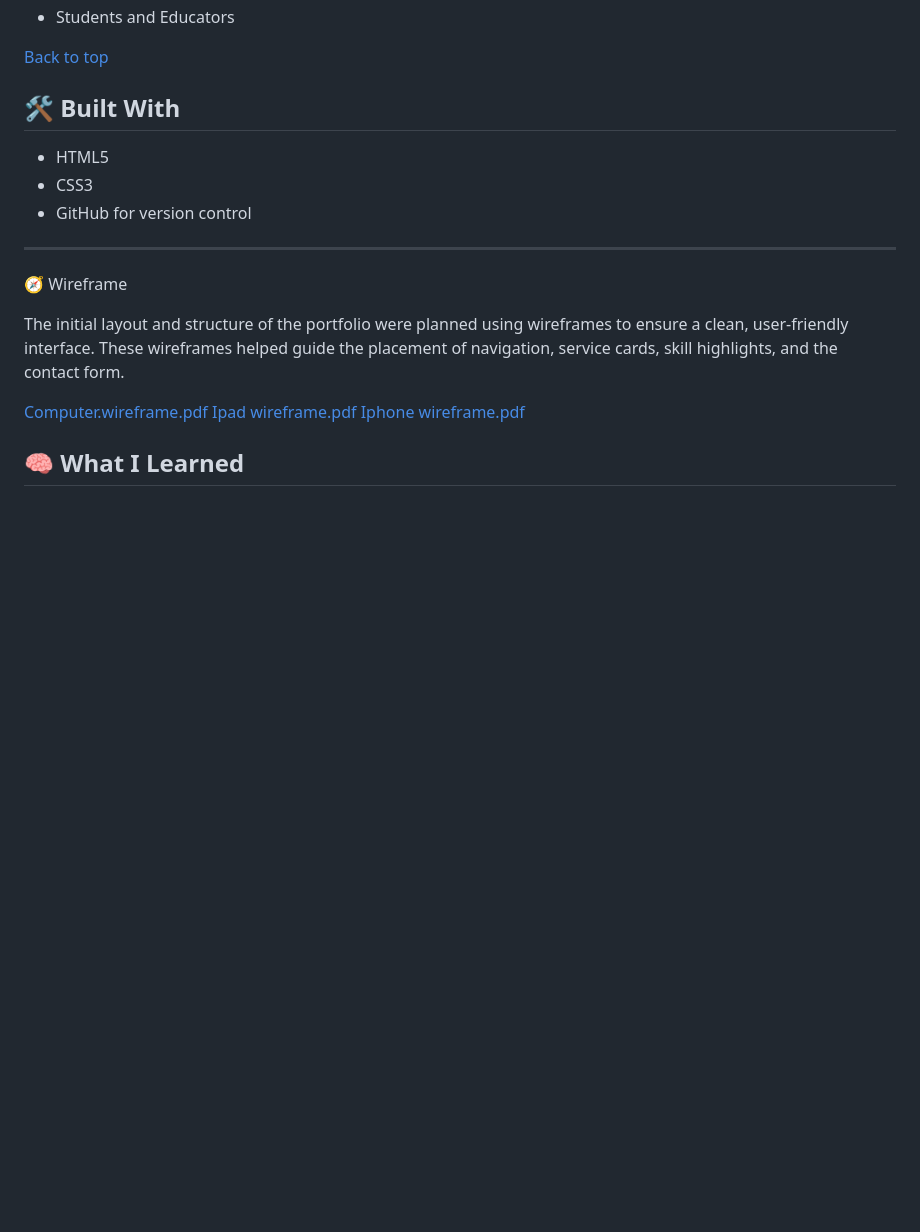
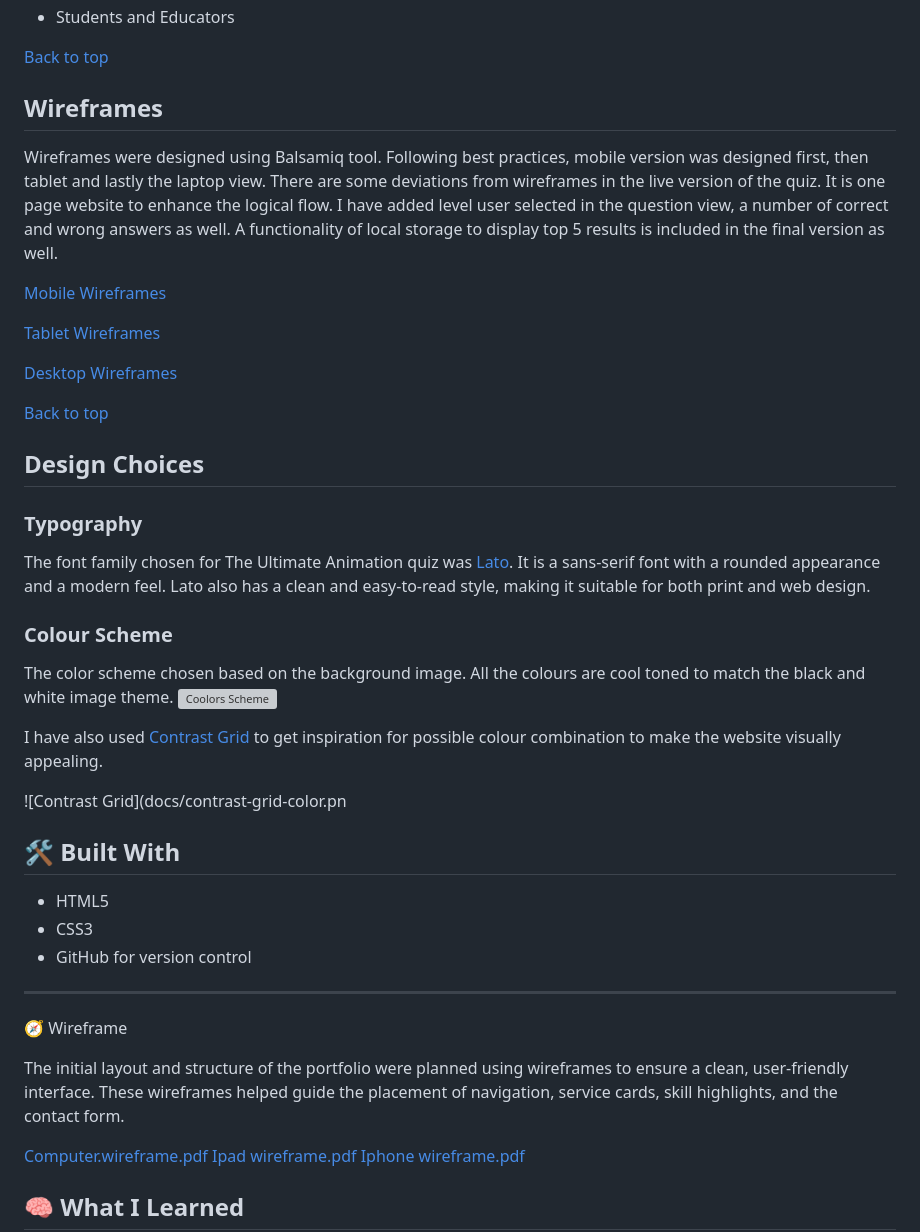
Before and after one commit to HelniseS/my-own-first-project, a Markdown page: README.md, the part around the change. GitHub-like rendering; blank space fills up the shorter version; grey boxes are pictures that could not be loaded.

```diff
--- a/README.md
+++ b/README.md
@@ -120,7 +120,33 @@ So that I can make a quick hiring decision or shortlist the developer.
 * Students and Educators
 
 [Back to top](#contents)
+## Wireframes
 
+Wireframes were designed using Balsamiq tool. Following best practices, mobile version was designed first, then tablet and lastly the laptop view. There are some deviations from wireframes in the live version of the quiz. It is one page website to enhance the logical flow. I have added level user selected in the question view, a number of correct and wrong answers as well. A functionality of local storage to display top 5 results is included in the final version as well.
+
+ [Mobile Wireframes](docs/mobile-wireframes.pdf "Mobile Wireframes")
+
+ [Tablet Wireframes](docs/tablet-wireframes.pdf "Tablet Wireframes")
+
+ [Desktop Wireframes](docs/desktop-wireframes.pdf "Desktop Wireframes")
+
+ [Back to top](#contents)
+
+ ## Design Choices
+
+### Typography
+
+The font family chosen for The Ultimate Animation quiz was [Lato](https://fonts.google.com/specimen/Lato?query=lato "Lato"). It is a sans-serif font with a rounded appearance and a modern feel. Lato also has a clean and easy-to-read style, making it suitable for both print and web design.
+
+### Colour Scheme
+
+The color scheme chosen based on the background image. All the colours are cool toned to match the black and white image theme.
+![Coolors Scheme](docs/color-scheme.png)
+
+I have also used [Contrast Grid](https://contrast-grid.eightshapes.com/ "Contrast Grid") to get inspiration for possible colour combination to make the website visually appealing.
+
+
+![Contrast Grid](docs/contrast-grid-color.pn
 
 ## 🛠️ Built With
 
```
